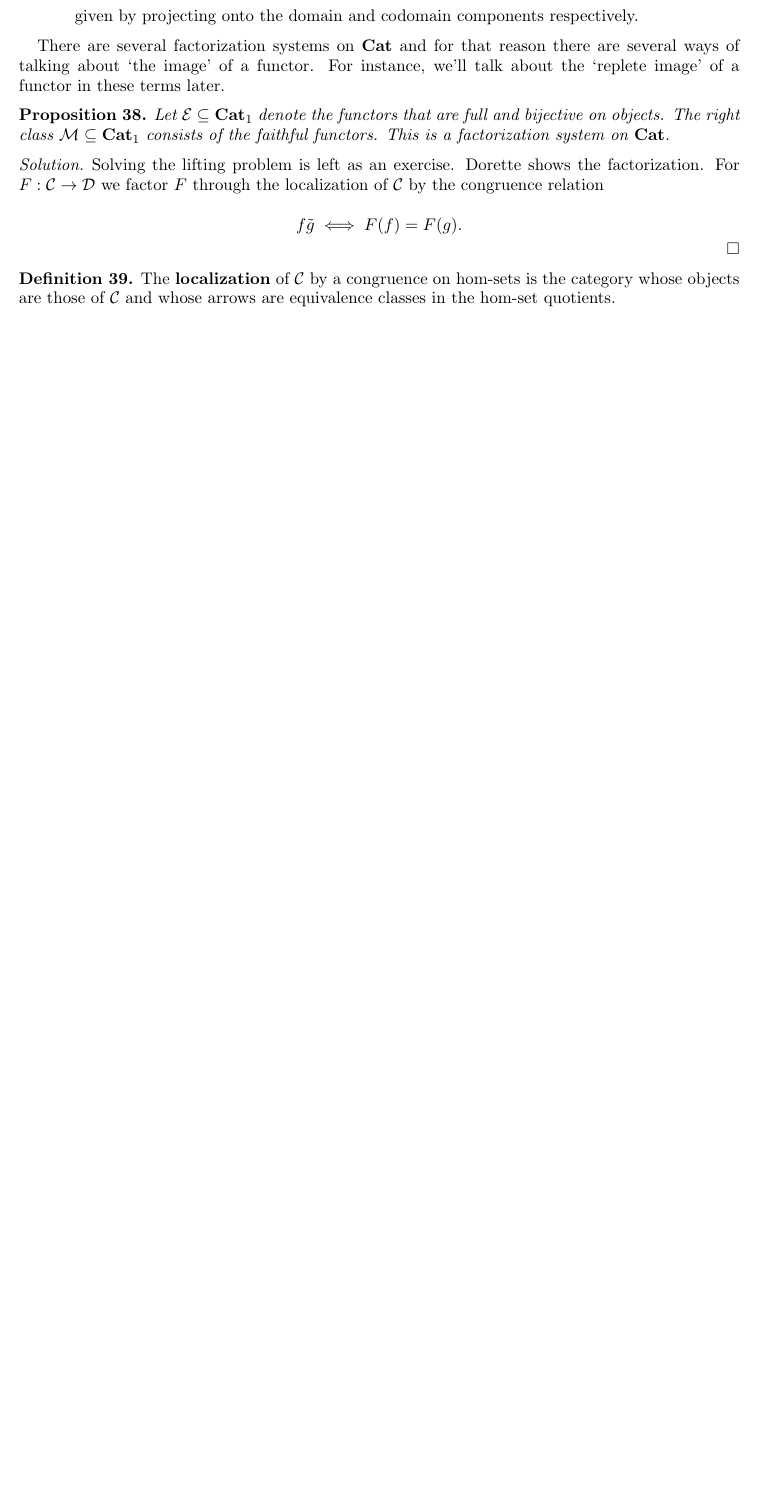
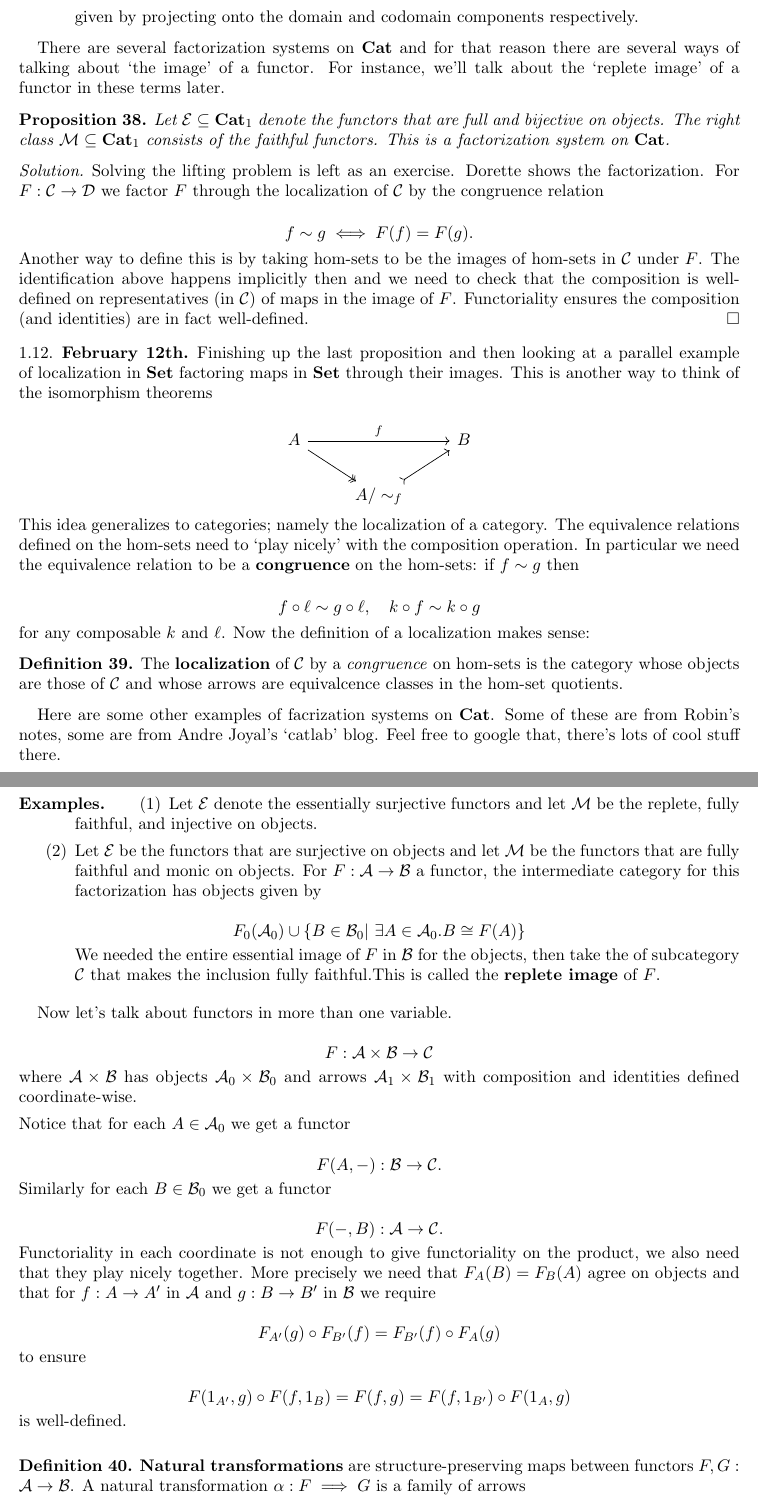
Before and after one commit to denisalja/IntroCatTheory2024, a LaTeX paper (CourseNotes/Notes.tex): part of page 13 of 13 before the commit and two parts of pages 13 and 14 of 15 after it, the two joined at a grey line, cut so that both start at the same text, the shorter picture padded with empty space. Compiled offline with pdfLaTeX.

Commit message:
lecture notes

```diff
--- a/CourseNotes/Notes.tex
+++ b/CourseNotes/Notes.tex
@@ -898,12 +898,71 @@ Let $\cE \subseteq \Cat_1$ denote the functors that are full and bijective on ob
 \begin{proof}
 Solving the lifting problem is left as an exercise. Dorette shows the factorization. For $F : \cC \to \cD$ we factor $F$ through the localization of $\cC$ by the congruence relation
 
-\[ f \tilde g \iff F(f) = F(g).\]
+\[ f \sim g \iff F(f) = F(g).\]
+
+\noi Another way to define this is by taking hom-sets to be the images of hom-sets in $\cC$ under $F$. The identification above happens implicitly then and we need to check that the composition is well-defined on representatives (in $\cC$) of maps in the image of $F$. Functoriality ensures the composition (and identities) are in fact well-defined.
 \end{proof}
-
-\begin{defn}
-The \textbf{localization} of $\cC$ by a congruence on hom-sets is the category whose objects are those of $\cC$ and whose arrows are equivalence classes in the hom-set quotients.
-\end{defn}
 
 
 
+\subsection{February 12th}
+
+Finishing up the last proposition and then looking at a parallel example of localization in $\Set$ factoring maps in $\Set$ through their images. This is another way to think of the isomorphism theorems
+
+\[ \begin{tikzcd}
+  A \ar[dr,two heads] \rar[rr, "f"] &&B \\
+  & A/ \sim_f \ar[ur, tail] &
+\end{tikzcd}\]
+
+\noi This idea generalizes to categories; namely the localization of a category. The equivalence relations defined on the hom-sets need to `play nicely' with the composition operation. In particular we need the equivalence relation to be a \textbf{congruence} on the hom-sets: if $f \sim g$ then
+
+\[ f \circ \ell \sim g \circ \ell , \quad k \circ f \sim k \circ g \]
+
+\noi for any composable $k$ and $\ell$. Now the definition of a localization makes sense:
+
+
+\begin{defn}
+The \textbf{localization} of $\cC$ by a \textit{congruence} on hom-sets is the category whose objects are those of $\cC$ and whose arrows are equivalcence classes in the hom-set quotients.
+\end{defn}
+
+Here are some other examples of facrization systems on $\Cat$. Some of these are from Robin's notes, some are from Andre Joyal's `catlab' blog. Feel free to google that, there's lots of cool stuff there.
+
+\begin{egs*}
+\begin{enumerate}
+\item Let $\cE$ denote the essentially surjective functors and let $\cM$ be the replete, fully faithful, and injective on objects.  \medskip
+\item Let $\cE$ be the functors that are surjective on objects and let $\cM$ be the functors that are fully faithful and monic on objects. For $F : \cA \to \cB$ a functor, the intermediate category for this factorization has objects given by
+
+\[ F_0(\cA_0) \cup \{ B \in \cB_0 | \ \exists A \in \cA_0 . B \cong F(A)  \}\]
+
+\noi We needed the entire essential image of $F$ in $\cB$ for the objects, then take the of subcategory  $\cC$ that makes the inclusion fully faithful.This is called the \textbf{replete image} of $F$. \medskip
+\end{enumerate}
+\end{egs*}
+
+Now let's talk about functors in more than one variable.
+
+\[ F : \cA \times \cB \to \cC \]
+
+\noi where $\cA \times \cB$ has objects $\cA_0 \times \cB_0$ and arrows $\cA_1 \times \cB_1$ with composition and identities defined coordinate-wise. \medskip
+
+\noi Notice that for each $A \in \cA_0$ we get a functor
+
+\[ F (A, -) : \cB \to \cC .\]
+
+\noi Similarly for each $B \in \cB_0$ we get a functor
+
+\[ F(- , B) : \cA \to \cC .\]
+
+\noi Functoriality in each coordinate is not enough to give functoriality on the product, we also need that they play nicely together. More precisely we need that $F_A (B) = F_B(A)$ agree on objects and that for $f : A \to A'$ in $\cA$ and $g : B \to B'$ in $\cB$ we require
+
+\[ F_{A'}(g) \circ F_{B'}(f) = F_{B'}(f) \circ F_{A} (g) \]
+
+\noi to ensure
+
+\[ F(1_{A'}, g) \circ F(f, 1_B) = F(f,g) = F(f, 1_{B'}) \circ F(1_A, g)\]
+
+\noi is well-defined. \bigskip
+
+\begin{defn}
+\textbf{Natural transformations} are structure-preserving maps between functors $F, G : \cA \to \cB$. A natural transformation $\alpha : F \implies G$ is a family of arrows
+
+\[ (\alpha_A : F(A) \to G(A))_{A \in \cA_0 }\subseteq \cB_1\]
@@ -910 +986,5 @@ The \textbf{localization} of $\cC$ by a congruence on hom-sets is the category w
+\begin{proof}
+\end{proof}
+
+
 \end{document}
```
Also changed, not shown: CourseNotes/Notes.pdf, CourseNotes/Notes.tex (17 more changed lines).
